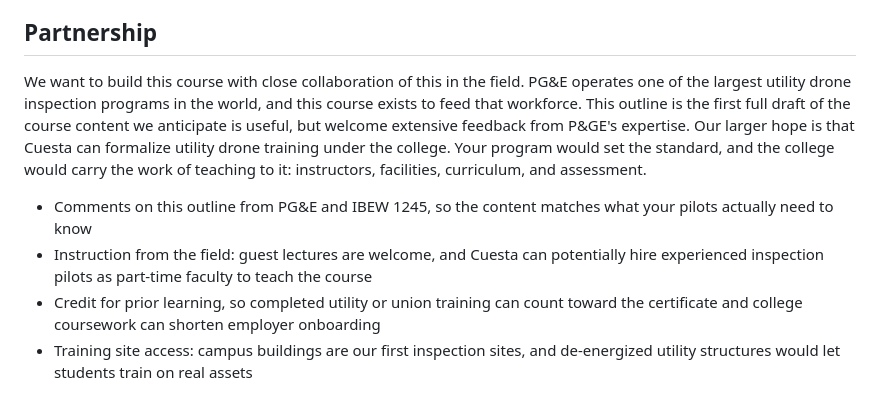
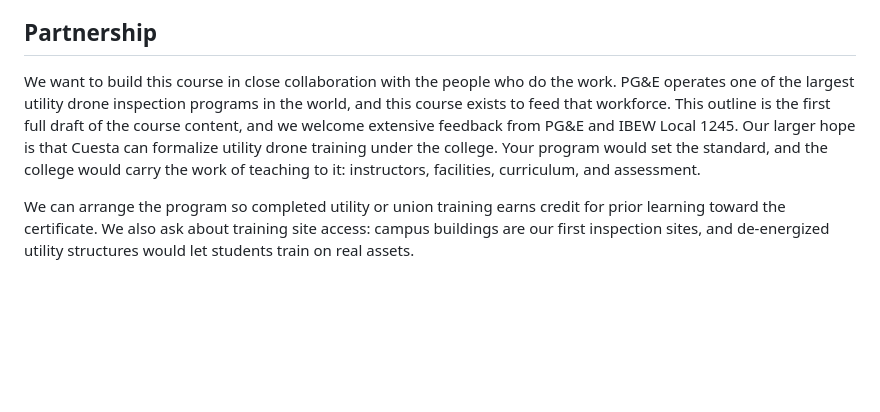
Before and after one commit to kylenessen/cuesta-drone-program, a Markdown page: curriculum-content/aero-120-advisory-course-outline.md, the part around the change. GitHub-like rendering; blank space fills up the shorter version.

Commit message:
Roll partnership bullets into prose, name the union, drop adjunct line

```diff
--- a/curriculum-content/aero-120-advisory-course-outline.md
+++ b/curriculum-content/aero-120-advisory-course-outline.md
@@ -53,30 +53,6 @@ The course centers on electric utility assets. Students also practice workflows
 
 ## Partnership
 
-We want to build this course with close collaboration of this in the field. PG&E operates one of the largest utility drone inspection programs in the world, and this course exists to feed that workforce. This outline is the first full draft of the course content we anticipate is useful, but welcome extensive feedback from P&GE's expertise. Our larger hope is that Cuesta can formalize utility drone training under the college. Your program would set the standard, and the college would carry the work of teaching to it: instructors, facilities, curriculum, and assessment.
+We want to build this course in close collaboration with the people who do the work. PG&E operates one of the largest utility drone inspection programs in the world, and this course exists to feed that workforce. This outline is the first full draft of the course content, and we welcome extensive feedback from PG&E and IBEW Local 1245. Our larger hope is that Cuesta can formalize utility drone training under the college. Your program would set the standard, and the college would carry the work of teaching to it: instructors, facilities, curriculum, and assessment.
 
-- Comments on this outline from PG&E and IBEW 1245, so the content matches what your pilots actually need to know
-- Instruction from the field: guest lectures are welcome, and Cuesta can potentially hire experienced inspection pilots as part-time faculty to teach the course
-- Credit for prior learning, so completed utility or union training can count toward the certificate and college coursework can shorten employer onboarding
-- Training site access: campus buildings are our first inspection sites, and de-energized utility structures would let students train on real assets
-
-<!-- markco-comments
-{
-  "version": 2,
-  "comments": [
-    {
-      "id": "1e4e3e96-4704-4e1b-ae0b-92d2a3d77132",
-      "anchor": {
-        "text": "We want to build this course with close collaboration of this in the field. PG&E operates one of the largest utility drone inspection programs in the world, and this course exists to feed that workforce. This outline is the first full draft of the course content we anticipate is useful, but welcome extensive feedback from P&GE's expertise. Our larger hope is that Cuesta can formalize utility drone training under the college. Your program would set the standard, and the college would carry the work of teaching to it: instructors, facilities, curriculum, and assessment.\n\n- Comments on this outline from PG&E and IBEW 1245, so the content matches what your pilots actually need to know\n- Instruction from the field: guest lectures are welcome, and Cuesta can potentially hire experienced inspection pilots as part-time faculty to teach the course\n- Credit for prior learning, so completed utility or union training can count toward the certificate and college coursework can shorten employer onboarding\n- Training site access: campus buildings are our first inspection sites, and de-energized utility structures would let students train on real assets",
-        "startLine": 55,
-        "startChar": 0,
-        "endLine": 60,
-        "endChar": 148
-      },
-      "content": "These bullet points really need to be rolled up into a partnership paragraph. And I wonder if the bullet points are even needed. Maybe we just need to identify the union. Suggest that adjunct uh maybe just drop the adjunct thing and suggest that we could arrange the program so that things like credit for prior learning can count towards a certificate and is there the possibility of having training site access?",
-      "author": "Kyle Nessen",
-      "createdAt": "2026-07-27T23:33:06.374Z"
-    }
-  ]
-}
--->
+We can arrange the program so completed utility or union training earns credit for prior learning toward the certificate. We also ask about training site access: campus buildings are our first inspection sites, and de-energized utility structures would let students train on real assets.
```
